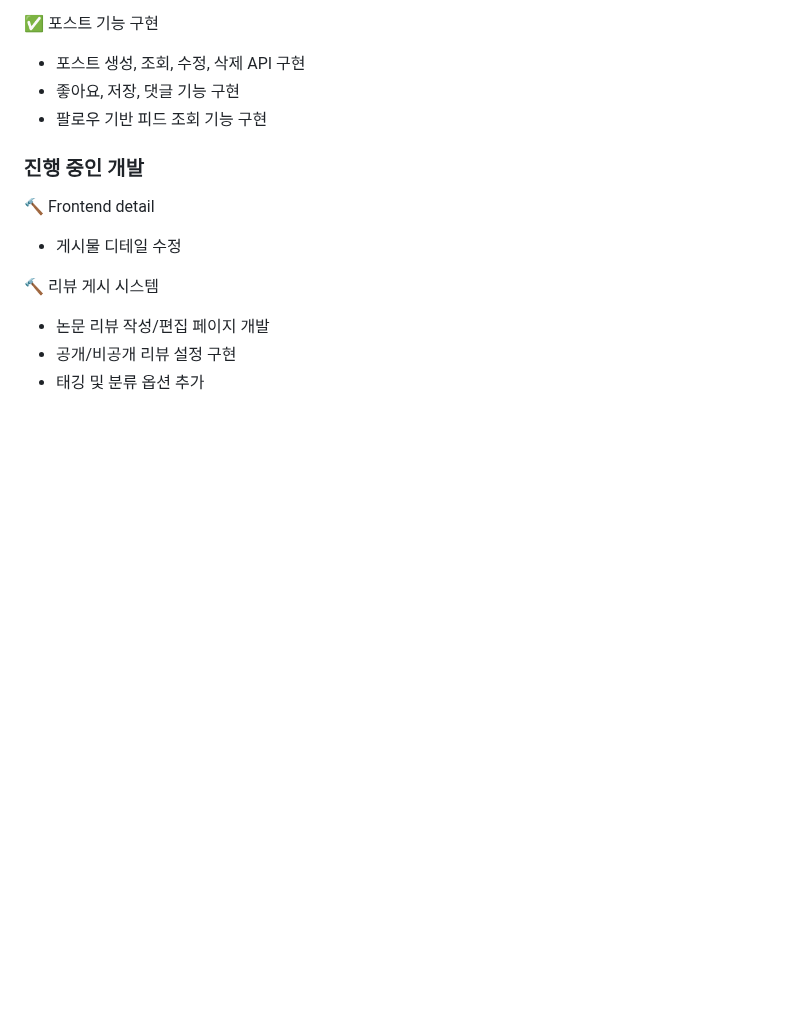
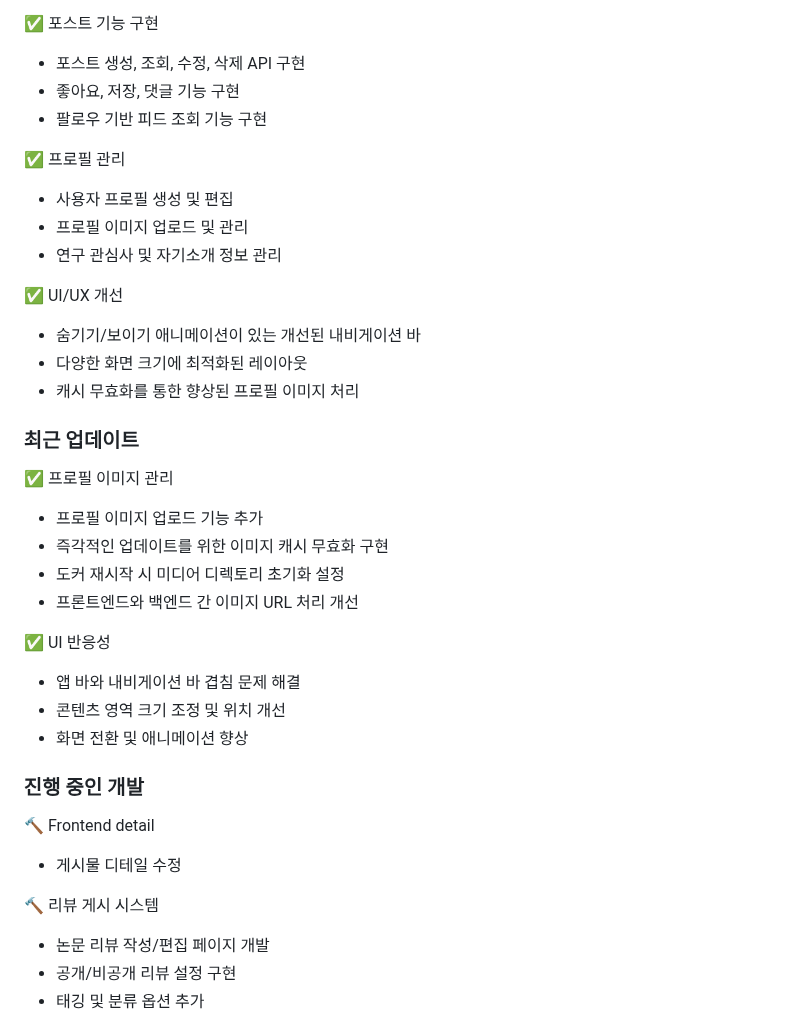
Before and after one commit to minhjih/dailyexp, a Markdown page: README.md, the part around one of its changes. Rendered like a GitHub page; blank space fills up the shorter version.

```diff
--- a/README.md
+++ b/README.md
@@ -174,6 +196,28 @@ Project Link: [https://github.com/minhjih/dailyexp](https://github.com/minhjih/d
 - 좋아요, 저장, 댓글 기능 구현
 - 팔로우 기반 피드 조회 기능 구현
 
+✅ 프로필 관리
+- 사용자 프로필 생성 및 편집
+- 프로필 이미지 업로드 및 관리
+- 연구 관심사 및 자기소개 정보 관리
+
+✅ UI/UX 개선
+- 숨기기/보이기 애니메이션이 있는 개선된 내비게이션 바
+- 다양한 화면 크기에 최적화된 레이아웃
+- 캐시 무효화를 통한 향상된 프로필 이미지 처리
+
+### 최근 업데이트
+✅ 프로필 이미지 관리
+- 프로필 이미지 업로드 기능 추가
+- 즉각적인 업데이트를 위한 이미지 캐시 무효화 구현
+- 도커 재시작 시 미디어 디렉토리 초기화 설정
+- 프론트엔드와 백엔드 간 이미지 URL 처리 개선
+
+✅ UI 반응성
+- 앱 바와 내비게이션 바 겹침 문제 해결
+- 콘텐츠 영역 크기 조정 및 위치 개선
+- 화면 전환 및 애니메이션 향상
+
 ### 진행 중인 개발
 🔨 Frontend detail
 - 게시물 디테일 수정
```
Also changed, not shown: other parts of README.md (+22 -0 lines).
